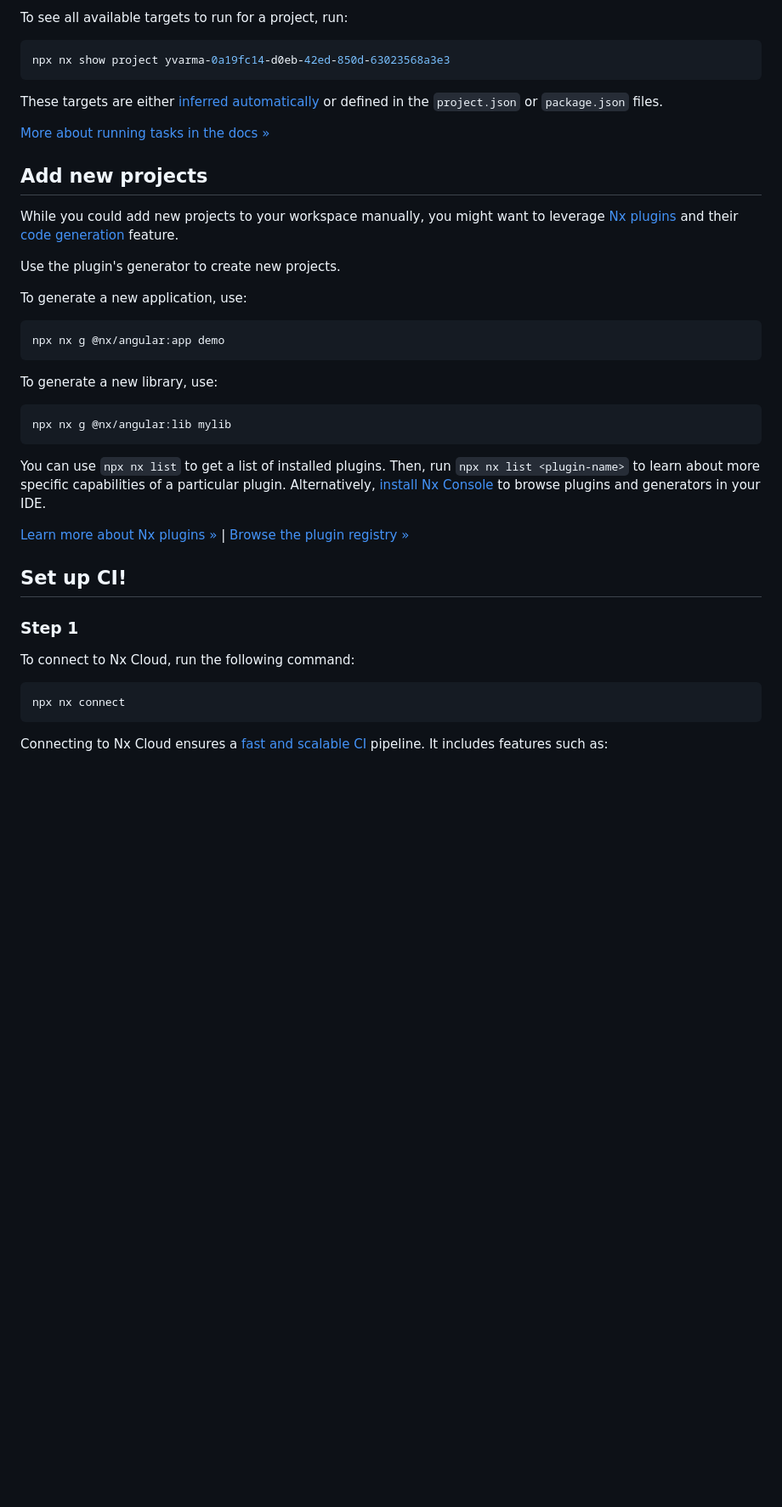
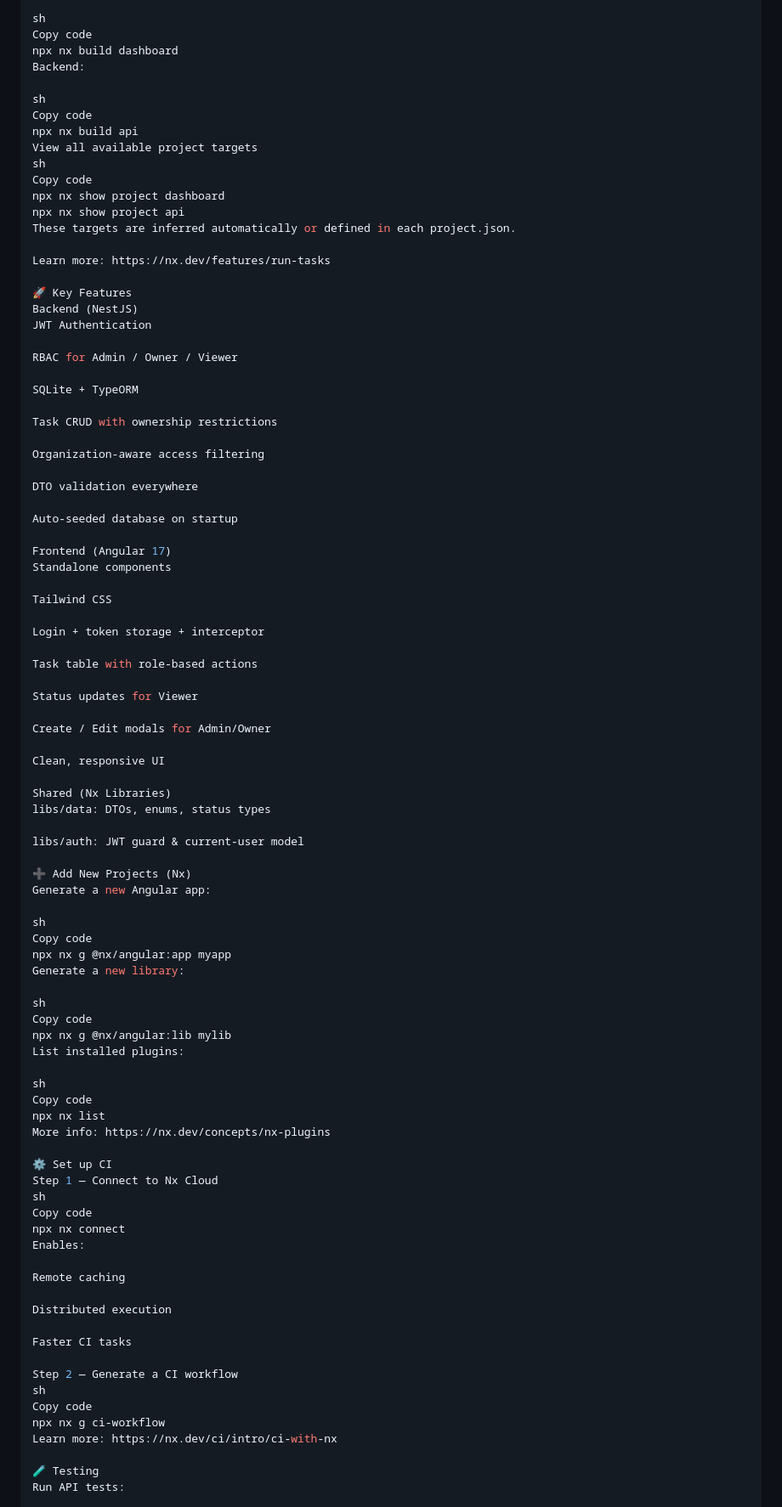
Before and after one commit to YashodaPVarma/yvarma-0a19fc14-d0eb-42ed-850d-63023568a3e3, a Markdown page: README.md, the part around one of its changes. Shown at 85% size. Drawn GitHub-style; blank space fills up the shorter version.

Commit message:
Revise README for Secure Task Management System
Updated README to reflect the new project structure and features.

````diff
--- a/README.md
+++ b/README.md
@@ -22,45 +89,94 @@ npx nx build yvarma-0a19fc14-d0eb-42ed-850d-63023568a3e3
 
-To see all available targets to run for a project, run:
+sh
+Copy code
+npx nx build dashboard
+Backend:
 
-```sh
-npx nx show project yvarma-0a19fc14-d0eb-42ed-850d-63023568a3e3
-```
+sh
+Copy code
+npx nx build api
+View all available project targets
+sh
+Copy code
+npx nx show project dashboard
+npx nx show project api
+These targets are inferred automatically or defined in each project.json.
 
-These targets are either [inferred automatically](https://nx.dev/concepts/inferred-tasks?utm_source=nx_project&utm_medium=readme&utm_campaign=nx_projects) or defined in the `project.json` or `package.json` files.
+Learn more: https://nx.dev/features/run-tasks
 
-[More about running tasks in the docs &raquo;](https://nx.dev/features/run-tasks?utm_source=nx_project&utm_medium=readme&utm_campaign=nx_projects)
+🚀 Key Features
+Backend (NestJS)
+JWT Authentication
 
-## Add new projects
+RBAC for Admin / Owner / Viewer
 
-While you could add new projects to your workspace manually, you might want to leverage [Nx plugins](https://nx.dev/concepts/nx-plugins?utm_source=nx_project&utm_medium=readme&utm_campaign=nx_projects) and their [code generation](https://nx.dev/features/generate-code?utm_source=nx_project&utm_medium=readme&utm_campaign=nx_projects) feature.
+SQLite + TypeORM
 
-Use the plugin's generator to create new projects.
+Task CRUD with ownership restrictions
 
-To generate a new application, use:
+Organization-aware access filtering
 
-```sh
-npx nx g @nx/angular:app demo
-```
+DTO validation everywhere
 
-To generate a new library, use:
+Auto-seeded database on startup
 
-```sh
+Frontend (Angular 17)
+Standalone components
+
+Tailwind CSS
+
+Login + token storage + interceptor
+
+Task table with role-based actions
+
+Status updates for Viewer
+
+Create / Edit modals for Admin/Owner
+
+Clean, responsive UI
+
+Shared (Nx Libraries)
+libs/data: DTOs, enums, status types
+
+libs/auth: JWT guard & current-user model
+
+➕ Add New Projects (Nx)
+Generate a new Angular app:
+
+sh
+Copy code
+npx nx g @nx/angular:app myapp
+Generate a new library:
+
+sh
+Copy code
 npx nx g @nx/angular:lib mylib
-```
+List installed plugins:
 
-You can use `npx nx list` to get a list of installed plugins. Then, run `npx nx list <plugin-name>` to learn about more specific capabilities of a particular plugin. Alternatively, [install Nx Console](https://nx.dev/getting-started/editor-setup?utm_source=nx_project&utm_medium=readme&utm_campaign=nx_projects) to browse plugins and generators in your IDE.
+sh
+Copy code
+npx nx list
+More info: https://nx.dev/concepts/nx-plugins
 
-[Learn more about Nx plugins &raquo;](https://nx.dev/concepts/nx-plugins?utm_source=nx_project&utm_medium=readme&utm_campaign=nx_projects) | [Browse the plugin registry &raquo;](https://nx.dev/plugin-registry?utm_source=nx_project&utm_medium=readme&utm_campaign=nx_projects)
+⚙️ Set up CI
+Step 1 — Connect to Nx Cloud
+sh
+Copy code
+npx nx connect
+Enables:
 
-## Set up CI!
+Remote caching
 
-### Step 1
+Distributed execution
 
-To connect to Nx Cloud, run the following command:
+Faster CI tasks
 
-```sh
-npx nx connect
-```
+Step 2 — Generate a CI workflow
+sh
+Copy code
+npx nx g ci-workflow
+Learn more: https://nx.dev/ci/intro/ci-with-nx
 
-Connecting to Nx Cloud ensures a [fast and scalable CI](https://nx.dev/ci/intro/why-nx-cloud?utm_source=nx_project&utm_medium=readme&utm_campaign=nx_projects) pipeline. It includes features such as:
+🧪 Testing
+Run API tests:
 
````
Also changed, not shown: other parts of README.md (+103 -37 lines).
